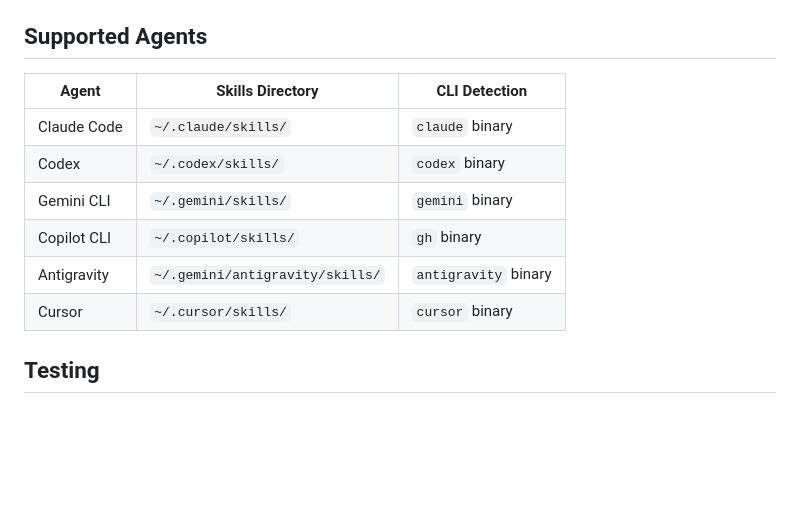
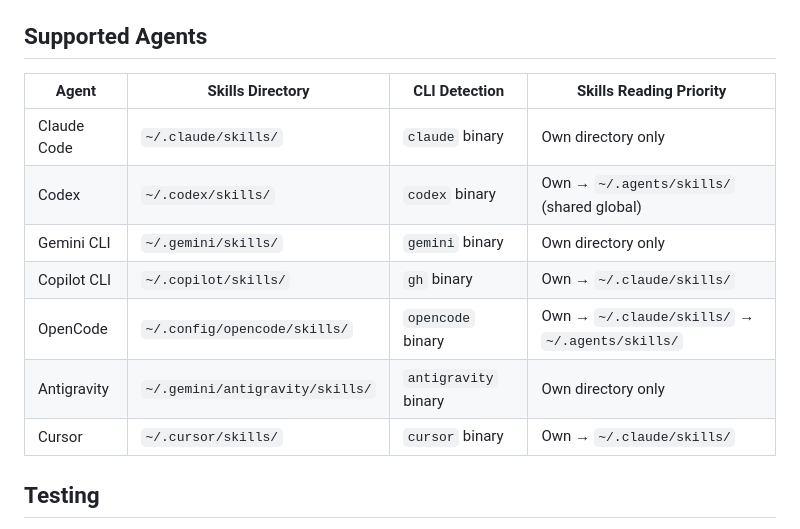
Before and after one commit to crossoverJie/SkillDeck, a Markdown page: CLAUDE.md, the part around the change. Rendered like a GitHub page; blank space fills up the shorter version.

```diff
--- a/CLAUDE.md
+++ b/CLAUDE.md
@@ -64,14 +64,15 @@ Views → ViewModels (@Observable) → SkillManager (@Observable) → Services (
 
 ## Supported Agents
 
-| Agent | Skills Directory | CLI Detection |
-|-------|-----------------|---------------|
-| Claude Code | `~/.claude/skills/` | `claude` binary |
-| Codex | `~/.codex/skills/` | `codex` binary |
-| Gemini CLI | `~/.gemini/skills/` | `gemini` binary |
-| Copilot CLI | `~/.copilot/skills/` | `gh` binary |
-| Antigravity | `~/.gemini/antigravity/skills/` | `antigravity` binary |
-| Cursor | `~/.cursor/skills/` | `cursor` binary |
+| Agent | Skills Directory | CLI Detection | Skills Reading Priority |
+|-------|-----------------|---------------|------------------------|
+| Claude Code | `~/.claude/skills/` | `claude` binary | Own directory only |
+| Codex | `~/.codex/skills/` | `codex` binary | Own → `~/.agents/skills/` (shared global) |
+| Gemini CLI | `~/.gemini/skills/` | `gemini` binary | Own directory only |
+| Copilot CLI | `~/.copilot/skills/` | `gh` binary | Own → `~/.claude/skills/` |
+| OpenCode | `~/.config/opencode/skills/` | `opencode` binary | Own → `~/.claude/skills/` → `~/.agents/skills/` |
+| Antigravity | `~/.gemini/antigravity/skills/` | `antigravity` binary | Own directory only |
+| Cursor | `~/.cursor/skills/` | `cursor` binary | Own → `~/.claude/skills/` |
 
 ## Testing
 
```
Also changed, not shown: README.md (+9 -8 lines), README_CN.md (+9 -8 lines).
